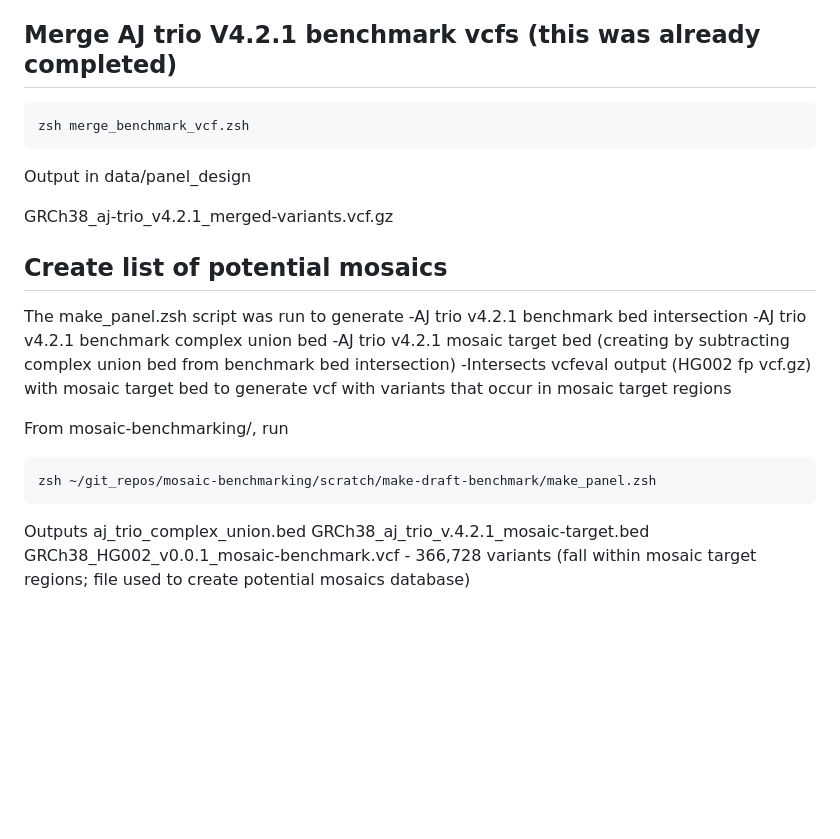
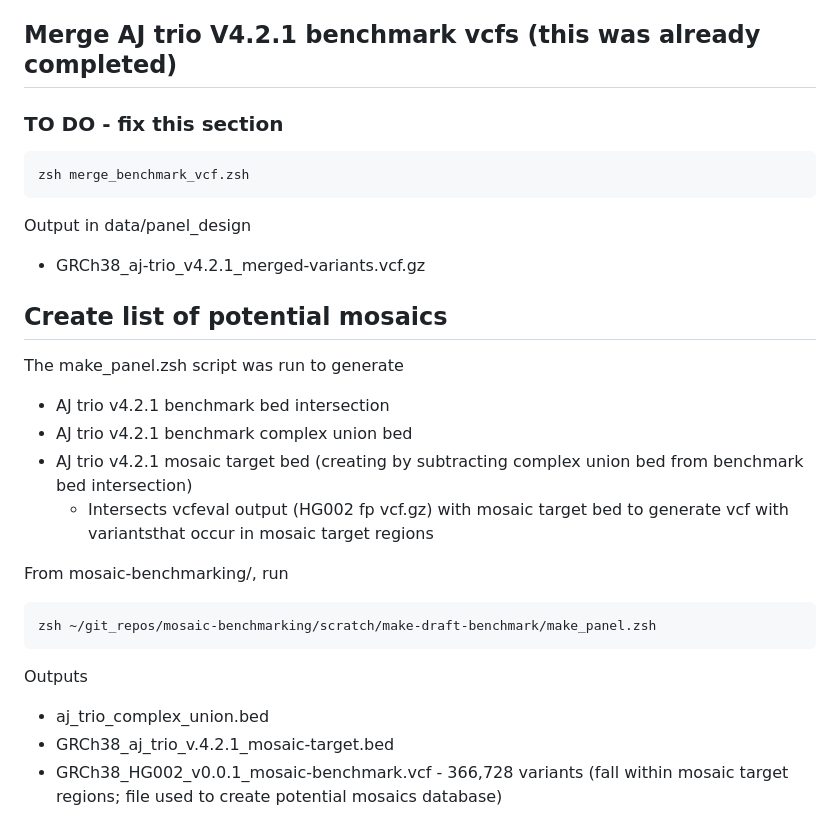
Before and after one commit to usnistgov/giab-HG002-mosaic-benchmark, a Markdown page: analysis/strelka2_300X_tumor_normal/README_mosaic_benchmark_aj_trio_GRCh38_strelka2_run.md, the part around the change. Rendered like a GitHub page; blank space fills up the shorter version.

````diff
--- a/analysis/strelka2_300X_tumor_normal/README_mosaic_benchmark_aj_trio_GRCh38_strelka2_run.md
+++ b/analysis/strelka2_300X_tumor_normal/README_mosaic_benchmark_aj_trio_GRCh38_strelka2_run.md
@@ -119,22 +119,21 @@ rtg vcfeval -b ~/git_repos/mosaic-benchmarking/resources/giab_benchmark_v4.2.1/H
 The false positive vcf.gz was filtered further to identify potential mosaics.
 
 ## Merge AJ trio V4.2.1 benchmark vcfs (this was already completed)
-
+### TO DO - fix this section
 ```
 zsh merge_benchmark_vcf.zsh
 ```
 Output in data/panel_design
 
-GRCh38_aj-trio_v4.2.1_merged-variants.vcf.gz
++ GRCh38_aj-trio_v4.2.1_merged-variants.vcf.gz
 
 ## Create list of potential mosaics
 
 The make_panel.zsh script was run to generate
--AJ trio v4.2.1 benchmark bed intersection
--AJ trio v4.2.1 benchmark complex union bed
--AJ trio v4.2.1 mosaic target bed (creating by subtracting complex union bed from benchmark bed intersection)
--Intersects vcfeval output (HG002 fp vcf.gz) with mosaic target bed to generate vcf with variants
-that occur in mosaic target regions
+* AJ trio v4.2.1 benchmark bed intersection
+* AJ trio v4.2.1 benchmark complex union bed
+* AJ trio v4.2.1 mosaic target bed (creating by subtracting complex union bed from benchmark bed intersection)
+  * Intersects vcfeval output (HG002 fp vcf.gz) with mosaic target bed to generate vcf with variantsthat occur in mosaic target regions
 
 From mosaic-benchmarking/, run
 
@@ -143,6 +142,6 @@ zsh ~/git_repos/mosaic-benchmarking/scratch/make-draft-benchmark/make_panel.zsh
 ```
 
 Outputs
-aj_trio_complex_union.bed
-GRCh38_aj_trio_v.4.2.1_mosaic-target.bed
-GRCh38_HG002_v0.0.1_mosaic-benchmark.vcf - 366,728 variants (fall within mosaic target regions; file used to create potential mosaics database)
++ aj_trio_complex_union.bed
++ GRCh38_aj_trio_v.4.2.1_mosaic-target.bed
++ GRCh38_HG002_v0.0.1_mosaic-benchmark.vcf - 366,728 variants (fall within mosaic target regions; file used to create potential mosaics database)
````
